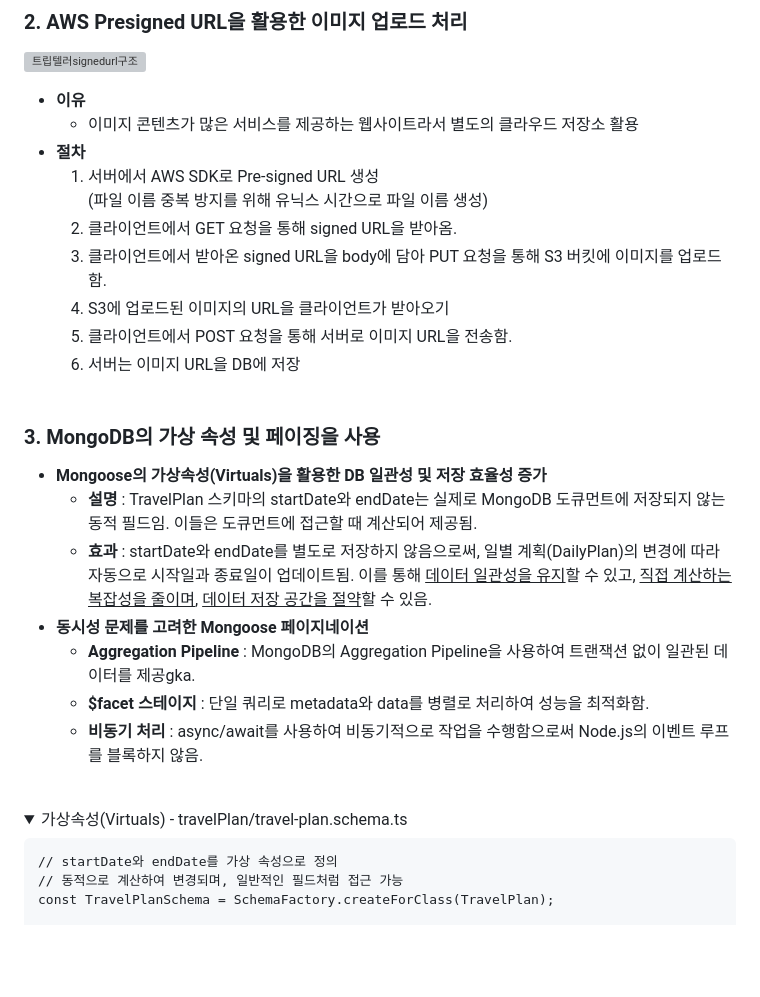
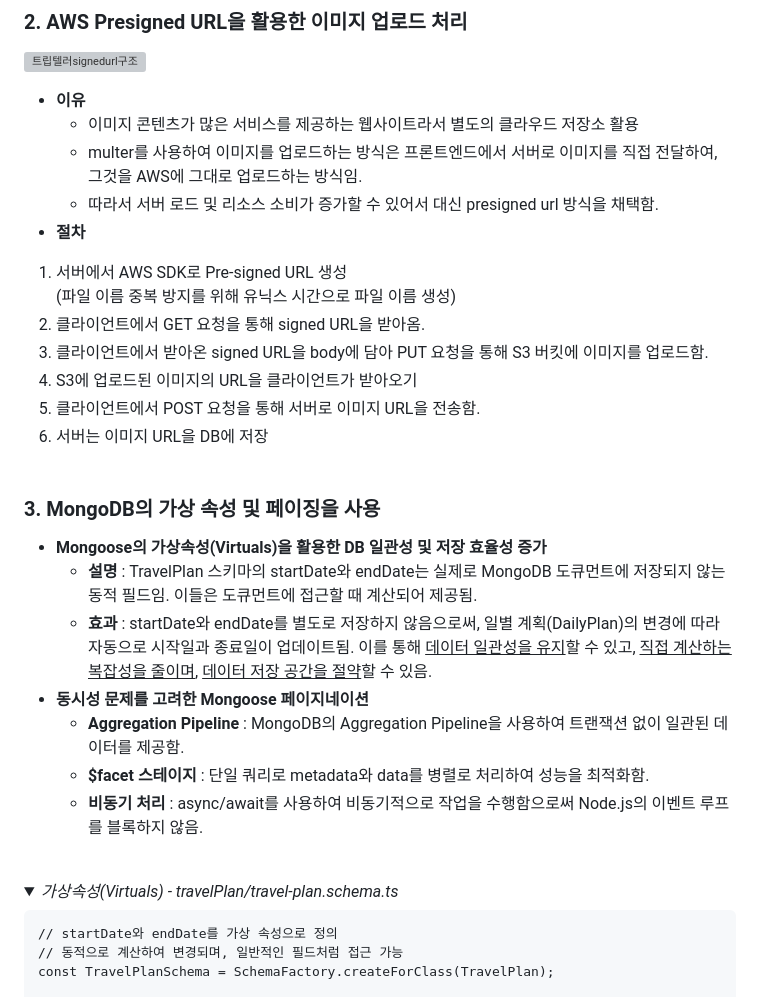
Before and after one commit to TripTeller-repository/TripTeller_BE, a Markdown page: README.md, the part around the change printed below. GitHub-like rendering; folded sections open; blank space fills up the shorter version; grey boxes are pictures that could not be loaded.

````diff
--- a/README.md
+++ b/README.md
@@ -146,16 +149,19 @@ Tool : GitMind
 
 - <b>이유</b>
   - 이미지 콘텐츠가 많은 서비스를 제공하는 웹사이트라서 별도의 클라우드 저장소 활용
+  - multer를 사용하여 이미지를 업로드하는 방식은 프론트엔드에서 서버로 이미지를 직접 전달하여, 그것을 AWS에 그대로 업로드하는 방식임.
+  - 따라서 서버 로드 및 리소스 소비가 증가할 수 있어서 대신 presigned url 방식을 채택함.
 - <b>절차</b>
-  1. 서버에서 AWS SDK로 Pre-signed URL 생성<br>
-     (파일 이름 중복 방지를 위해 유닉스 시간으로 파일 이름 생성)
-  2. 클라이언트에서 GET 요청을 통해 signed URL을 받아옴.
-  3. 클라이언트에서 받아온 signed URL을 body에 담아 PUT 요청을 통해 S3 버킷에 이미지를 업로드함.
-  4. S3에 업로드된 이미지의 URL을 클라이언트가 받아오기
-  5. 클라이언트에서 POST 요청을 통해 서버로 이미지 URL을 전송함.
-  6. 서버는 이미지 URL을 DB에 저장
-     <br>
-     <br>
+
+1. 서버에서 AWS SDK로 Pre-signed URL 생성<br>
+   (파일 이름 중복 방지를 위해 유닉스 시간으로 파일 이름 생성)
+2. 클라이언트에서 GET 요청을 통해 signed URL을 받아옴.
+3. 클라이언트에서 받아온 signed URL을 body에 담아 PUT 요청을 통해 S3 버킷에 이미지를 업로드함.
+4. S3에 업로드된 이미지의 URL을 클라이언트가 받아오기
+5. 클라이언트에서 POST 요청을 통해 서버로 이미지 URL을 전송함.
+6. 서버는 이미지 URL을 DB에 저장
+   <br>
+   <br>
 
 ### 3. MongoDB의 가상 속성 및 페이징을 사용
 
@@ -163,14 +169,14 @@ Tool : GitMind
   - <b>설명</b> : TravelPlan 스키마의 startDate와 endDate는 실제로 MongoDB 도큐먼트에 저장되지 않는 동적 필드임. 이들은 도큐먼트에 접근할 때 계산되어 제공됨.
   - <b>효과</b> : startDate와 endDate를 별도로 저장하지 않음으로써, 일별 계획(DailyPlan)의 변경에 따라 자동으로 시작일과 종료일이 업데이트됨. 이를 통해 <u>데이터 일관성을 유지</u>할 수 있고, <u>직접 계산하는 복잡성을 줄이며</u>, <u>데이터 저장 공간을 절약</u>할 수 있음.
 - <b>동시성 문제를 고려한 Mongoose 페이지네이션</b>
-  - <b>Aggregation Pipeline</b> : MongoDB의 Aggregation Pipeline을 사용하여 트랜잭션 없이 일관된 데이터를 제공gka.
+  - <b>Aggregation Pipeline</b> : MongoDB의 Aggregation Pipeline을 사용하여 트랜잭션 없이 일관된 데이터를 제공함.
   - <b>$facet 스테이지</b> : 단일 쿼리로 metadata와 data를 병렬로 처리하여 성능을 최적화함.
   - <b>비동기 처리</b> : async/await를 사용하여 비동기적으로 작업을 수행함으로써 Node.js의 이벤트 루프를 블록하지 않음.
     <br>
     <br>
 
 <details>
-<summary>가상속성(Virtuals) - travelPlan/travel-plan.schema.ts</summary>
+<summary><i>가상속성(Virtuals) - travelPlan/travel-plan.schema.ts</i></summary>
 <div markdown="1">
 
 ```
````
Also changed, not shown: other parts of README.md (+42 -36 lines).
